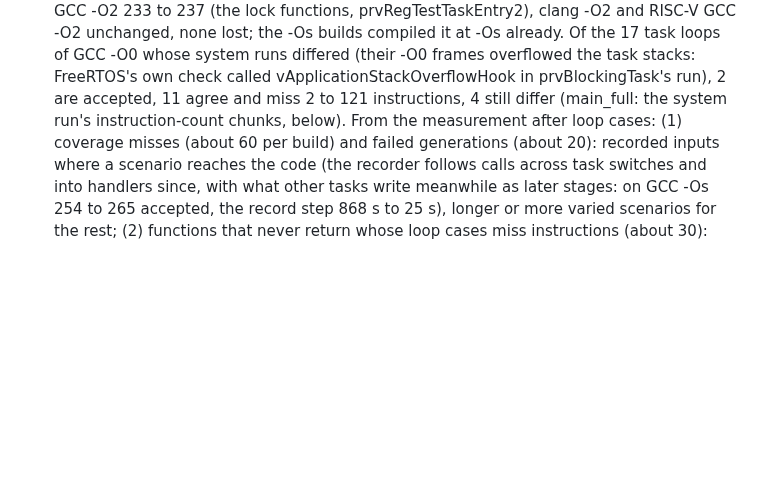
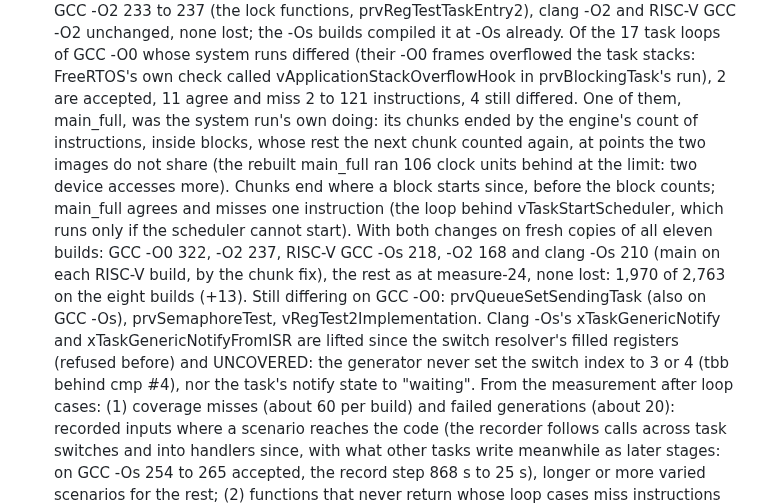
Before and after one commit to dwzg/dread, a Markdown page: docs/todo.md, the part around the change. Drawn GitHub-style; blank space fills up the shorter version.

Commit message:
todo: lifted C at -Os and the chunk fix on all eleven FreeRTOS builds (1,970 of 2,763, +13, none lost)
Co-Authored-By: Claude Opus 5.5 <noreply@anthropic.com>
Claude-Session: https://claude.ai/code/session_019fMd8UBkSBhr2DMaxJZhqr

```diff
--- a/docs/todo.md
+++ b/docs/todo.md
@@ -645,8 +645,19 @@ repository holds the recipe; the sources, builds and results live in `~/dread-be
   -O2 and RISC-V GCC -O2 unchanged, none lost; the -Os builds compiled it at -Os already. Of the 17
   task loops of GCC -O0 whose system runs differed (their -O0 frames overflowed the task stacks:
   FreeRTOS's own check called vApplicationStackOverflowHook in prvBlockingTask's run), 2 are
-  accepted, 11 agree and miss 2 to 121 instructions, 4 still differ (main_full: the system run's
-  instruction-count chunks, below).
+  accepted, 11 agree and miss 2 to 121 instructions, 4 still differed. One of them, main_full, was
+  the system run's own doing: its chunks ended by the engine's count of instructions, inside blocks,
+  whose rest the next chunk counted again, at points the two images do not share (the rebuilt
+  main_full ran 106 clock units behind at the limit: two device accesses more). Chunks end where a
+  block starts since, before the block counts; main_full agrees and misses one instruction (the loop
+  behind vTaskStartScheduler, which runs only if the scheduler cannot start). With both changes on
+  fresh copies of all eleven builds: GCC -O0 322, -O2 237, RISC-V GCC -Os 218, -O2 168 and clang -Os
+  210 (main on each RISC-V build, by the chunk fix), the rest as at measure-24, none lost: 1,970 of
+  2,763 on the eight builds (+13). Still differing on GCC -O0: prvQueueSetSendingTask (also on GCC
+  -Os), prvSemaphoreTest, vRegTest2Implementation. Clang -Os's xTaskGenericNotify and
+  xTaskGenericNotifyFromISR are lifted since the switch resolver's filled registers (refused
+  before) and UNCOVERED: the generator never set the switch index to 3 or 4 (tbb behind cmp #4), nor
+  the task's notify state to "waiting".
   From the measurement after loop cases: (1) coverage
   misses (about 60 per build) and failed generations (about 20): recorded inputs where a scenario
   reaches the code (the recorder follows calls across task switches and into handlers since, with
```
